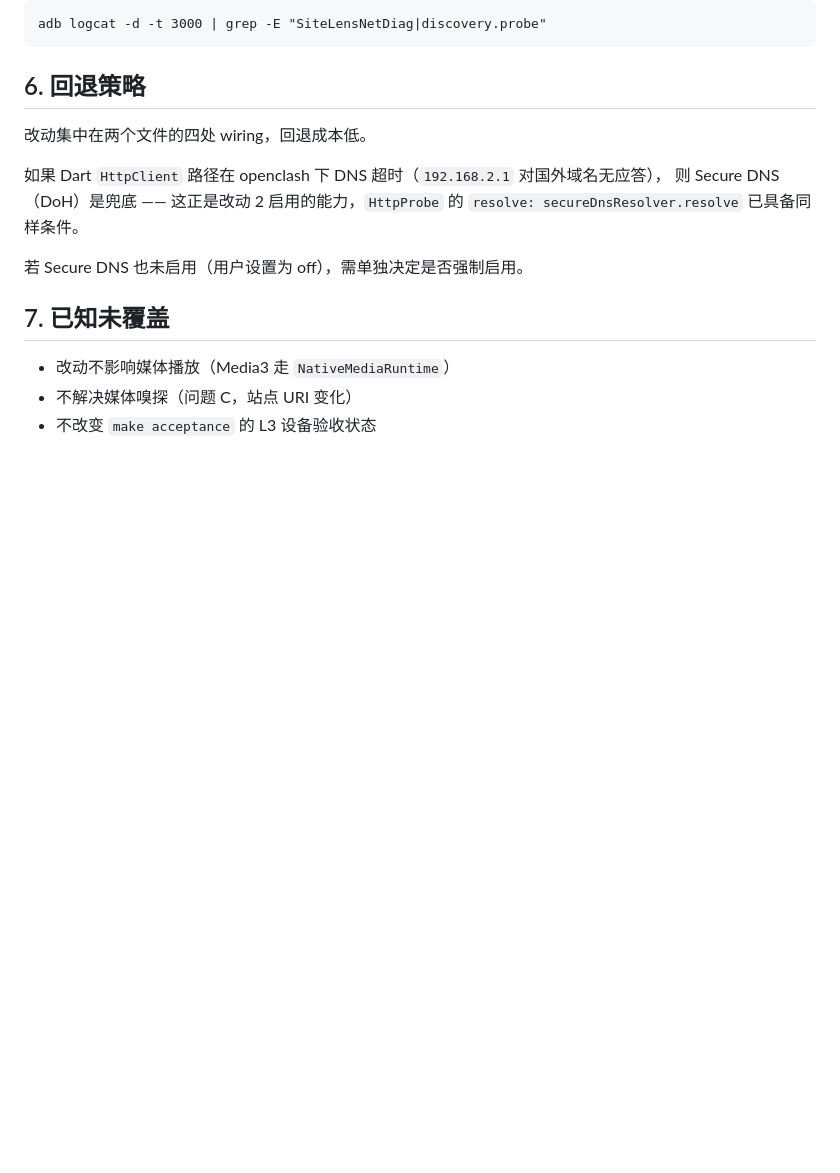
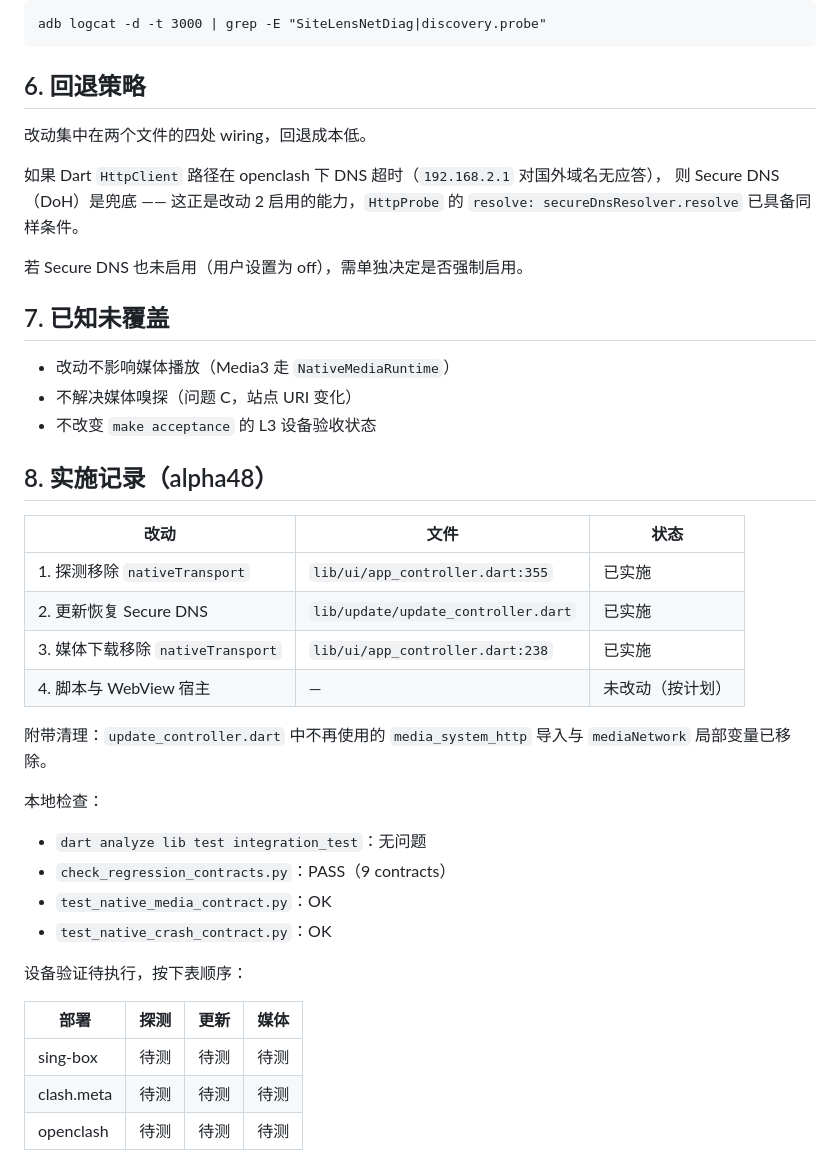
Before and after one commit to vikiea/site-lens, a Markdown page: docs/validation/2026-11-08-网络链路分治方案.md, the part around the change. Drawn GitHub-style; blank space fills up the shorter version.

Commit message:
docs(validation): record alpha48 implementation status

```diff
--- a/docs/validation/2026-11-08-网络链路分治方案.md
+++ b/docs/validation/2026-11-08-网络链路分治方案.md
@@ -207,3 +207,30 @@ adb logcat -d -t 3000 | grep -E "SiteLensNetDiag|discovery.probe"
 - 改动不影响媒体播放（Media3 走 `NativeMediaRuntime`）
 - 不解决媒体嗅探（问题 C，站点 URI 变化）
 - 不改变 `make acceptance` 的 L3 设备验收状态
+
+## 8. 实施记录（alpha48）
+
+| 改动 | 文件 | 状态 |
+|---|---|---|
+| 1. 探测移除 `nativeTransport` | `lib/ui/app_controller.dart:355` | 已实施 |
+| 2. 更新恢复 Secure DNS | `lib/update/update_controller.dart` | 已实施 |
+| 3. 媒体下载移除 `nativeTransport` | `lib/ui/app_controller.dart:238` | 已实施 |
+| 4. 脚本与 WebView 宿主 | — | 未改动（按计划） |
+
+附带清理：`update_controller.dart` 中不再使用的 `media_system_http` 导入与
+`mediaNetwork` 局部变量已移除。
+
+本地检查：
+
+- `dart analyze lib test integration_test`：无问题
+- `check_regression_contracts.py`：PASS（9 contracts）
+- `test_native_media_contract.py`：OK
+- `test_native_crash_contract.py`：OK
+
+设备验证待执行，按下表顺序：
+
+| 部署 | 探测 | 更新 | 媒体 |
+|---|---|---|---|
+| sing-box | 待测 | 待测 | 待测 |
+| clash.meta | 待测 | 待测 | 待测 |
+| openclash | 待测 | 待测 | 待测 |
```
